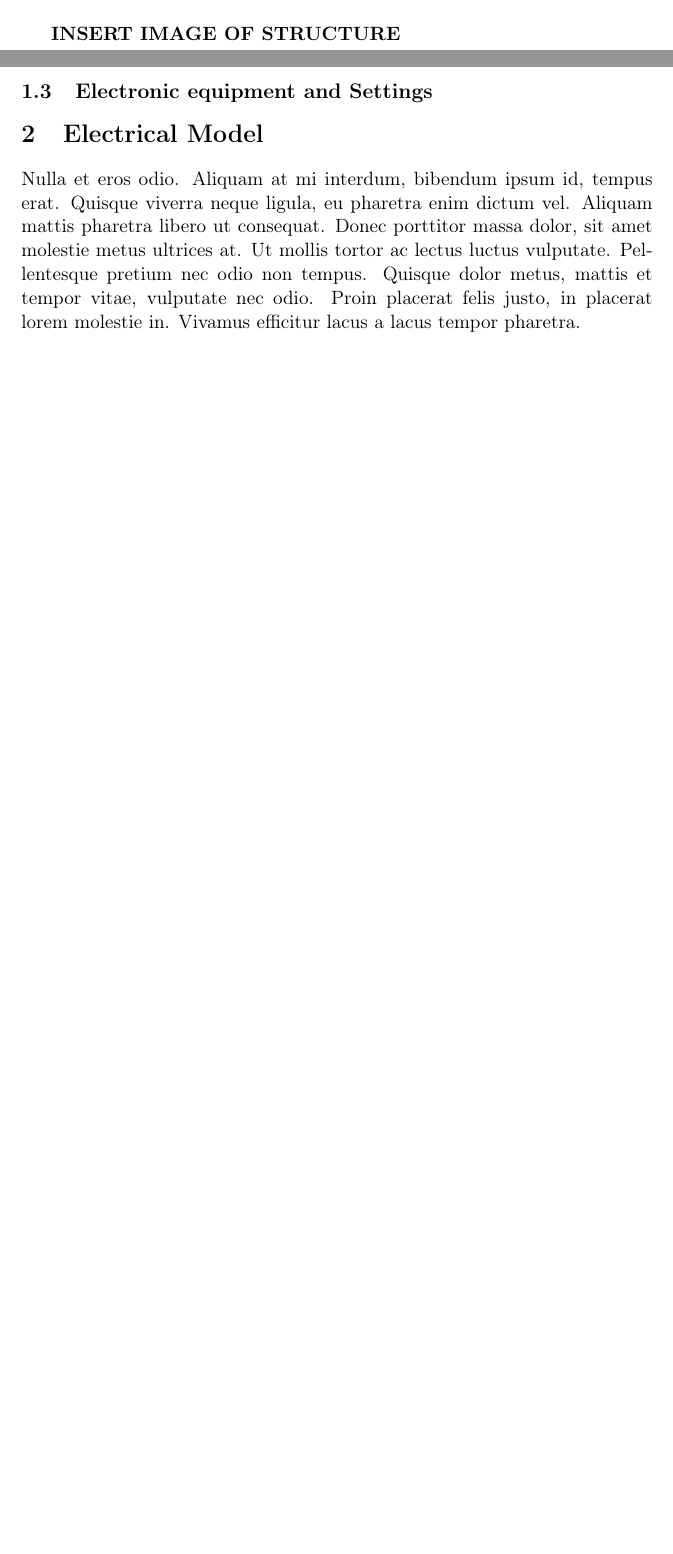
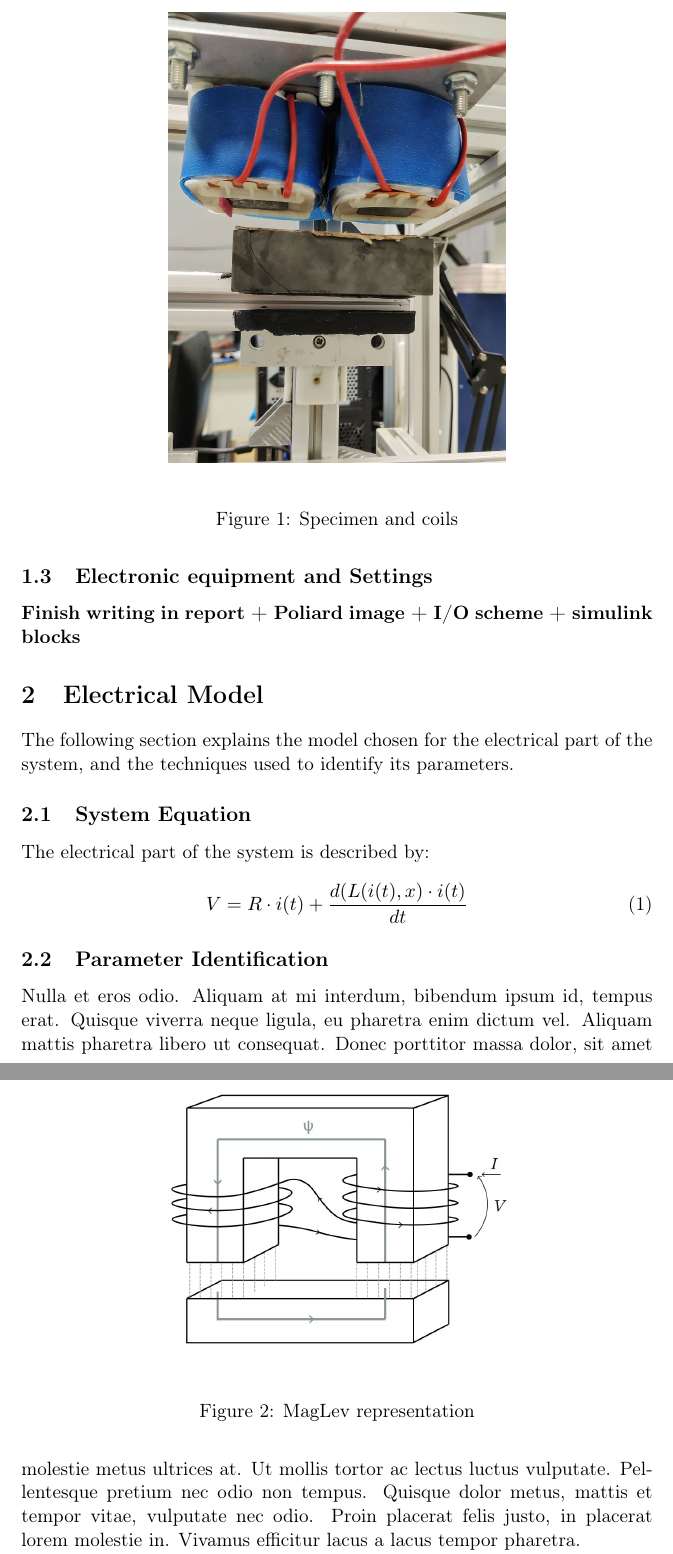
Before and after one commit to Kappaiara/Automation_Lab_Report, a LaTeX document (Report.tex): two parts of pages 3 and 4 of 6 before the commit and two parts of pages 4 and 5 of 7 after it, joined at a grey line, cut at the place of the change, the shorter picture padded with empty space. Compiled offline with pdfLaTeX.

Commit message:
Updated Report

```diff
--- a/Report.tex
+++ b/Report.tex
@@ -59,21 +59,41 @@ The system assigned to the group is composed of:
 
 Originally the system included also another couple of coils in series placed under the moving block. They could be useful to better control the system, but unfortunately this additional part is no longer available. \\
 
+\begin{figure}
+\begin{center}
+\includegraphics[scale=0.2]{Images/1_magnete}
+\end{center}
+\caption{Specimen and coils}
+\end{figure}
+
+
+\subsection{Electronic equipment and Settings}
+
+\textbf{Finish writing in report + Poliard image + I/O scheme + simulink blocks}
+
+
+
+\section{Electrical Model}
+The following section explains the model chosen for the electrical part of the system, and the techniques used to identify its parameters.
+
+\begin{figure}
+\begin{center}
+\includegraphics[scale=0.5]{Images/2_schema_elettrico}
+\end{center}
+\caption{MagLev representation}
+\end{figure}
+
+
+\subsection{System Equation}
+The electrical part of the system is described by:
+\begin{equation}
+V = R \cdot i(t) + \frac{d(L(i(t),x) \cdot i(t)}{dt}
+\end{equation}
 
 
 
 
-\textbf{INSERT IMAGE OF STRUCTURE}
-
-
-
-
-
-
-\subsection{Electronic equipment and Settings}
-
-\section{Electrical Model}
-
+\subsection{Parameter Identification}
  Nulla et eros odio. Aliquam at mi interdum, bibendum ipsum id, tempus erat. Quisque viverra neque ligula, eu pharetra enim dictum vel. Aliquam mattis pharetra libero ut consequat. Donec porttitor massa dolor, sit amet molestie metus ultrices at. Ut mollis tortor ac lectus luctus vulputate. Pellentesque pretium nec odio non tempus. Quisque dolor metus, mattis et tempor vitae, vulputate nec odio. Proin placerat felis justo, in placerat lorem molestie in. Vivamus efficitur lacus a lacus tempor pharetra.
 \\
 Pellentesque eu nibh sit amet nisl hendrerit mollis. Maecenas eget tortor vestibulum, dictum ipsum at, consectetur mauris. Aliquam sodales viverra erat, ut molestie elit efficitur sit amet. Proin nec venenatis felis, a laoreet quam. Mauris aliquet ligula in odio auctor pulvinar. Fusce porta elit ut mi ultrices imperdiet. Maecenas ac mauris sit amet erat posuere sodales ac vel nunc. Morbi porta finibus pretium. In hac habitasse platea dictumst.
```
Also changed, not shown: Report.tex (2 more changed lines).
